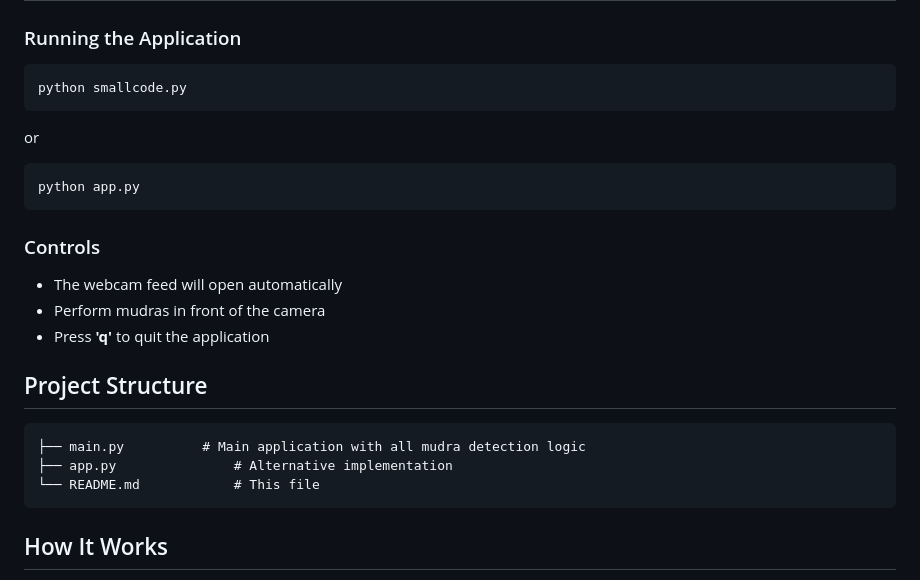
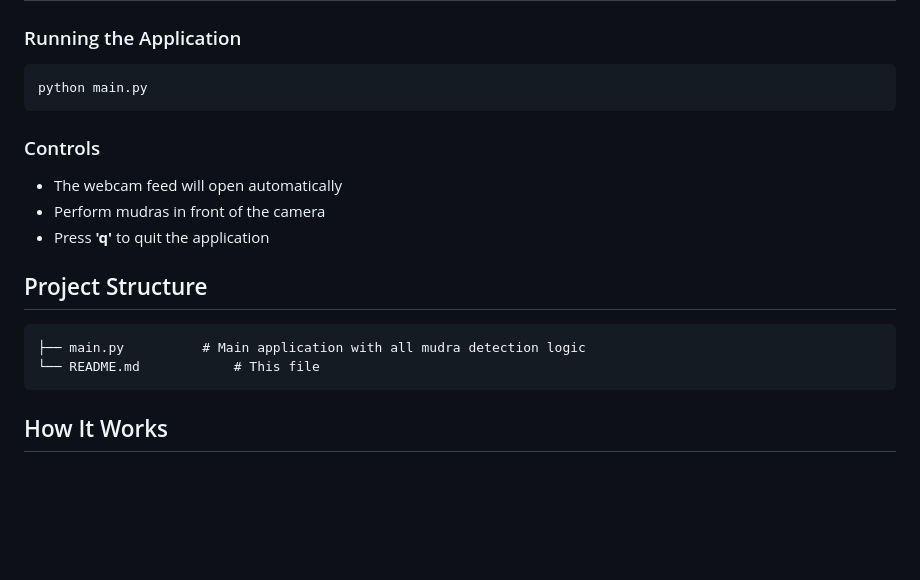
Before and after one commit to VJ-2303/mudra-identification, a Markdown page: README.md, the part around the change. Rendered like a GitHub page; blank space fills up the shorter version.

````diff
--- a/README.md
+++ b/README.md
@@ -40,13 +40,7 @@ pip install opencv-python mediapipe
 ### Running the Application
 
 ```bash
-python smallcode.py
-```
-
-or
-
-```bash
-python app.py
+python main.py
 ```
 
 ### Controls
@@ -59,7 +53,6 @@ python app.py
 
 ```
 ├── main.py          # Main application with all mudra detection logic
-├── app.py               # Alternative implementation
 └── README.md            # This file
 ```
 
````
